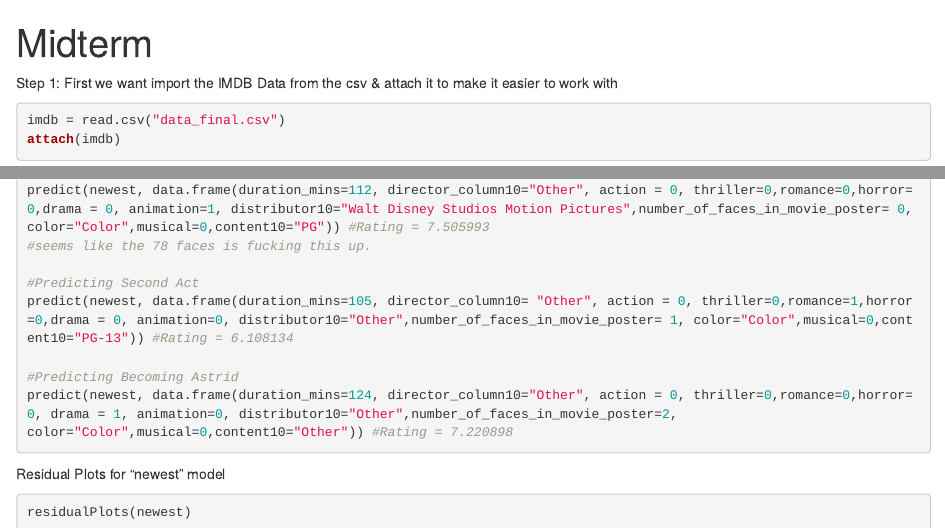
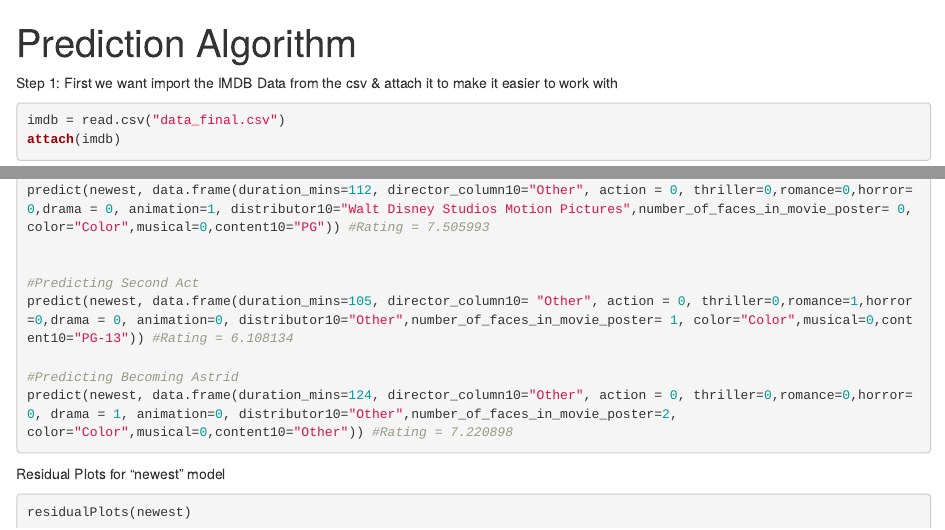
Before and after one commit to conorpol/Prediction-Algorithm-IMDb, an R Markdown document (Prediction-Algorithm-IMDb.Rmd): the page in a window 1100 px wide, from its top, and a second part further down, joined at a grey line. Rendered offline with R 4.5, knitr and Pandoc, with nearby package versions; the code chunks are not run, so their results and figures are left out.

Commit message:
Add files via upload

```diff
--- a/Prediction-Algorithm-IMDb.Rmd
+++ b/Prediction-Algorithm-IMDb.Rmd
@@ -1,5 +1,5 @@
 ---
-title: "Midterm"
+title: "Prediction Algorithm"
 output: html_notebook
 ---
 Step 1: First we want import the IMDB Data from the csv & attach it to make it easier to work with
@@ -869,7 +869,7 @@ color="Color",musical=0,content10="PG-13")) # Prediction = 7.040479
 #Predicting Ralph Breaks the Internet
 predict(newest, data.frame(duration_mins=112, director_column10="Other", action = 0, thriller=0,romance=0,horror=0,drama = 0, animation=1, distributor10="Walt Disney Studios Motion Pictures",number_of_faces_in_movie_poster= 0,
 color="Color",musical=0,content10="PG")) #Rating = 7.505993
-#seems like the 78 faces is fucking this up.
+
 
 #Predicting Second Act
 predict(newest, data.frame(duration_mins=105, director_column10= "Other", action = 0, thriller=0,romance=1,horror=0,drama = 0, animation=0, distributor10="Other",number_of_faces_in_movie_poster= 1, color="Color",musical=0,content10="PG-13")) #Rating = 6.108134
```
